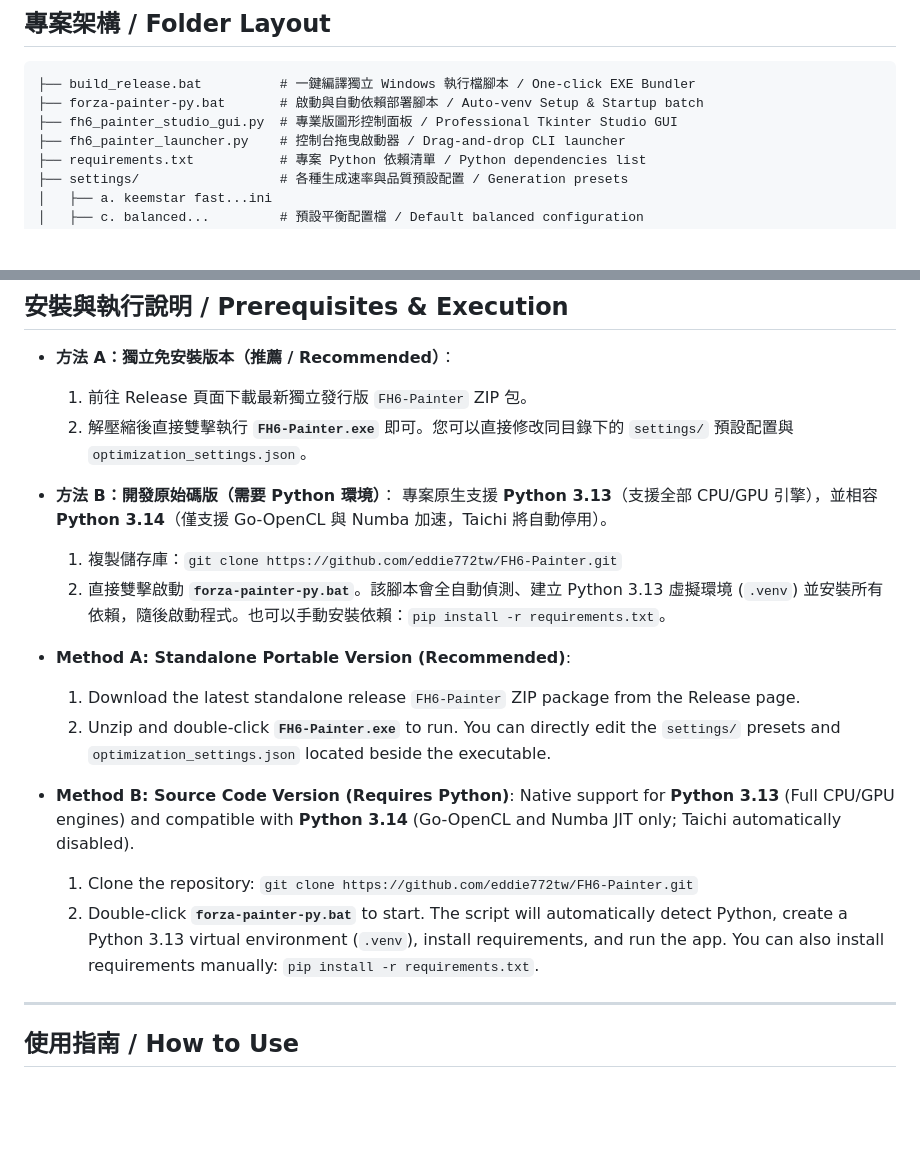
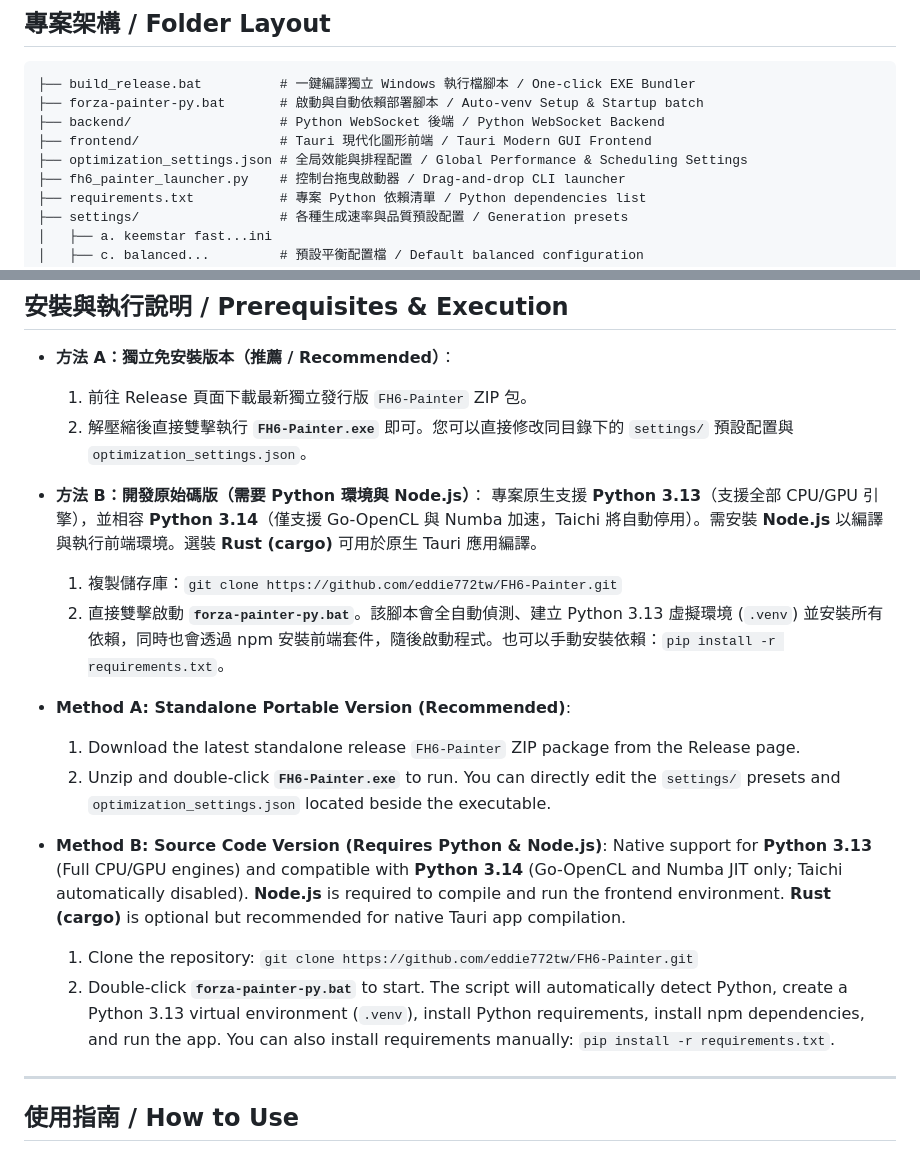
Before and after one commit to eddie772tw/FH6-Painter, a Markdown page: README.md, 2 parts joined by grey strips. GitHub-like rendering; blank space fills up the shorter version.

Commit message:
docs: update README.md to reflect new architecture dependencies
Updated README.md to fully represent the current version of the repo.
Replaced references to the old Tkinter GUI with the new frontend (Tauri)
and backend (WebSocket) architecture in the Folder Layout section.
Added Node.js and Rust requirements to the Source Code version installation instructions in the Prerequisites section.

Co-authored-by: eddie772tw <124030741+eddie772tw@users.noreply.github.com>

````diff
--- a/README.md
+++ b/README.md
@@ -38,7 +38,9 @@ Support Go-OpenCL, Taichi, and Numba acceleration across CPU and GPU, provide GU
 ```text
 ├── build_release.bat          # 一鍵編譯獨立 Windows 執行檔腳本 / One-click EXE Bundler
 ├── forza-painter-py.bat       # 啟動與自動依賴部署腳本 / Auto-venv Setup & Startup batch
-├── fh6_painter_studio_gui.py  # 專業版圖形控制面板 / Professional Tkinter Studio GUI
+├── backend/                   # Python WebSocket 後端 / Python WebSocket Backend
+├── frontend/                  # Tauri 現代化圖形前端 / Tauri Modern GUI Frontend
+├── optimization_settings.json # 全局效能與排程配置 / Global Performance & Scheduling Settings
 ├── fh6_painter_launcher.py    # 控制台拖曳啟動器 / Drag-and-drop CLI launcher
 ├── requirements.txt           # 專案 Python 依賴清單 / Python dependencies list
 ├── settings/                  # 各種生成速率與品質預設配置 / Generation presets
@@ -68,18 +70,18 @@ Support Go-OpenCL, Taichi, and Numba acceleration across CPU and GPU, provide GU
 *   **方法 A：獨立免安裝版本（推薦 / Recommended）**：
     1. 前往 Release 頁面下載最新獨立發行版 `FH6-Painter` ZIP 包。
     2. 解壓縮後直接雙擊執行 **`FH6-Painter.exe`** 即可。您可以直接修改同目錄下的 `settings/` 預設配置與 `optimization_settings.json`。
-*   **方法 B：開發原始碼版（需要 Python 環境）**：
-    專案原生支援 **Python 3.13**（支援全部 CPU/GPU 引擎），並相容 **Python 3.14**（僅支援 Go-OpenCL 與 Numba 加速，Taichi 將自動停用）。
+*   **方法 B：開發原始碼版（需要 Python 環境與 Node.js）**：
+    專案原生支援 **Python 3.13**（支援全部 CPU/GPU 引擎），並相容 **Python 3.14**（僅支援 Go-OpenCL 與 Numba 加速，Taichi 將自動停用）。需安裝 **Node.js** 以編譯與執行前端環境。選裝 **Rust (cargo)** 可用於原生 Tauri 應用編譯。
     1. 複製儲存庫：`git clone https://github.com/eddie772tw/FH6-Painter.git`
-    2. 直接雙擊啟動 **`forza-painter-py.bat`**。該腳本會全自動偵測、建立 Python 3.13 虛擬環境 (`.venv`) 並安裝所有依賴，隨後啟動程式。也可以手動安裝依賴：`pip install -r requirements.txt`。
+    2. 直接雙擊啟動 **`forza-painter-py.bat`**。該腳本會全自動偵測、建立 Python 3.13 虛擬環境 (`.venv`) 並安裝所有依賴，同時也會透過 npm 安裝前端套件，隨後啟動程式。也可以手動安裝依賴：`pip install -r requirements.txt`。
 
 *   **Method A: Standalone Portable Version (Recommended)**:
     1. Download the latest standalone release `FH6-Painter` ZIP package from the Release page.
     2. Unzip and double-click **`FH6-Painter.exe`** to run. You can directly edit the `settings/` presets and `optimization_settings.json` located beside the executable.
-*   **Method B: Source Code Version (Requires Python)**:
-    Native support for **Python 3.13** (Full CPU/GPU engines) and compatible with **Python 3.14** (Go-OpenCL and Numba JIT only; Taichi automatically disabled).
+*   **Method B: Source Code Version (Requires Python & Node.js)**:
+    Native support for **Python 3.13** (Full CPU/GPU engines) and compatible with **Python 3.14** (Go-OpenCL and Numba JIT only; Taichi automatically disabled). **Node.js** is required to compile and run the frontend environment. **Rust (cargo)** is optional but recommended for native Tauri app compilation.
     1. Clone the repository: `git clone https://github.com/eddie772tw/FH6-Painter.git`
-    2. Double-click **`forza-painter-py.bat`** to start. The script will automatically detect Python, create a Python 3.13 virtual environment (`.venv`), install requirements, and run the app. You can also install requirements manually: `pip install -r requirements.txt`.
+    2. Double-click **`forza-painter-py.bat`** to start. The script will automatically detect Python, create a Python 3.13 virtual environment (`.venv`), install Python requirements, install npm dependencies, and run the app. You can also install requirements manually: `pip install -r requirements.txt`.
 
 ---
 
````
